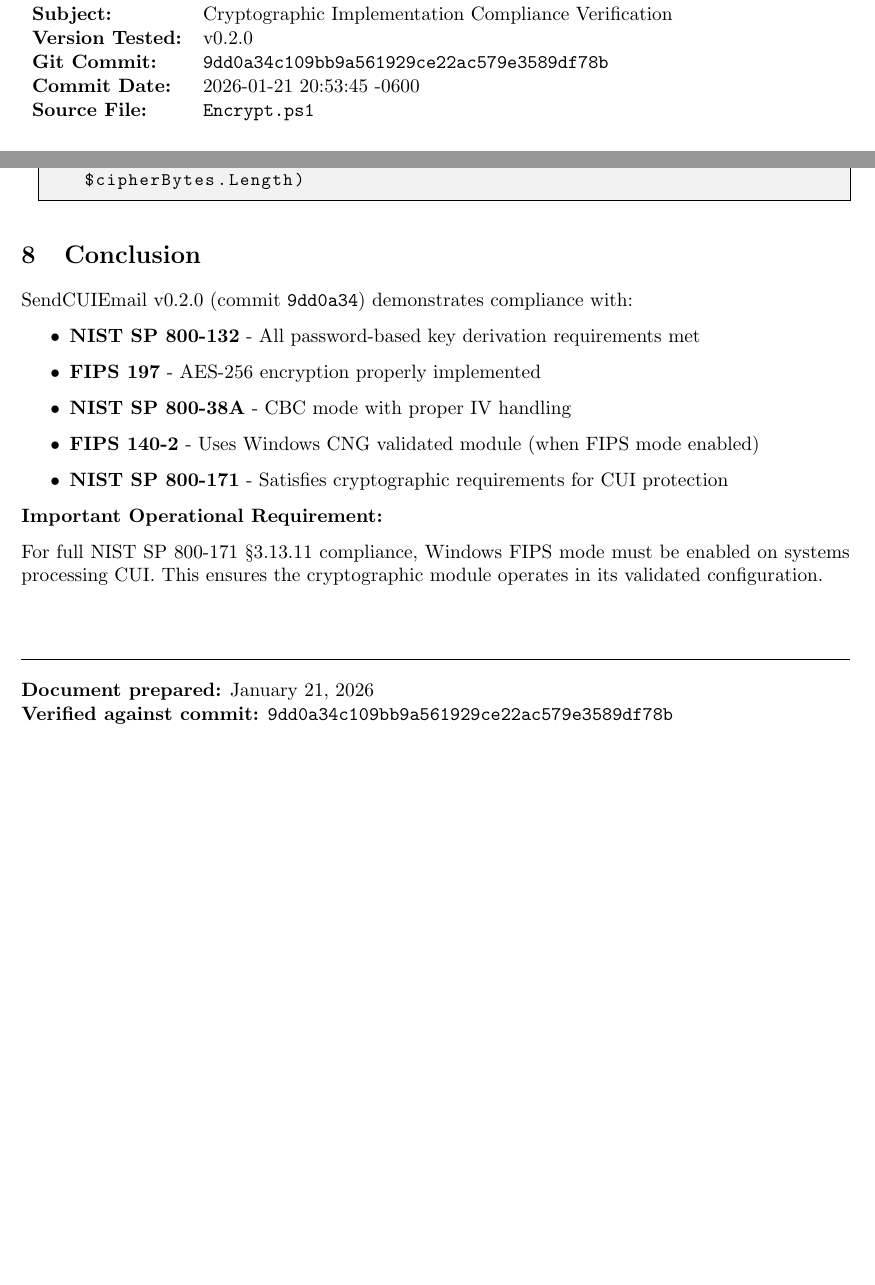
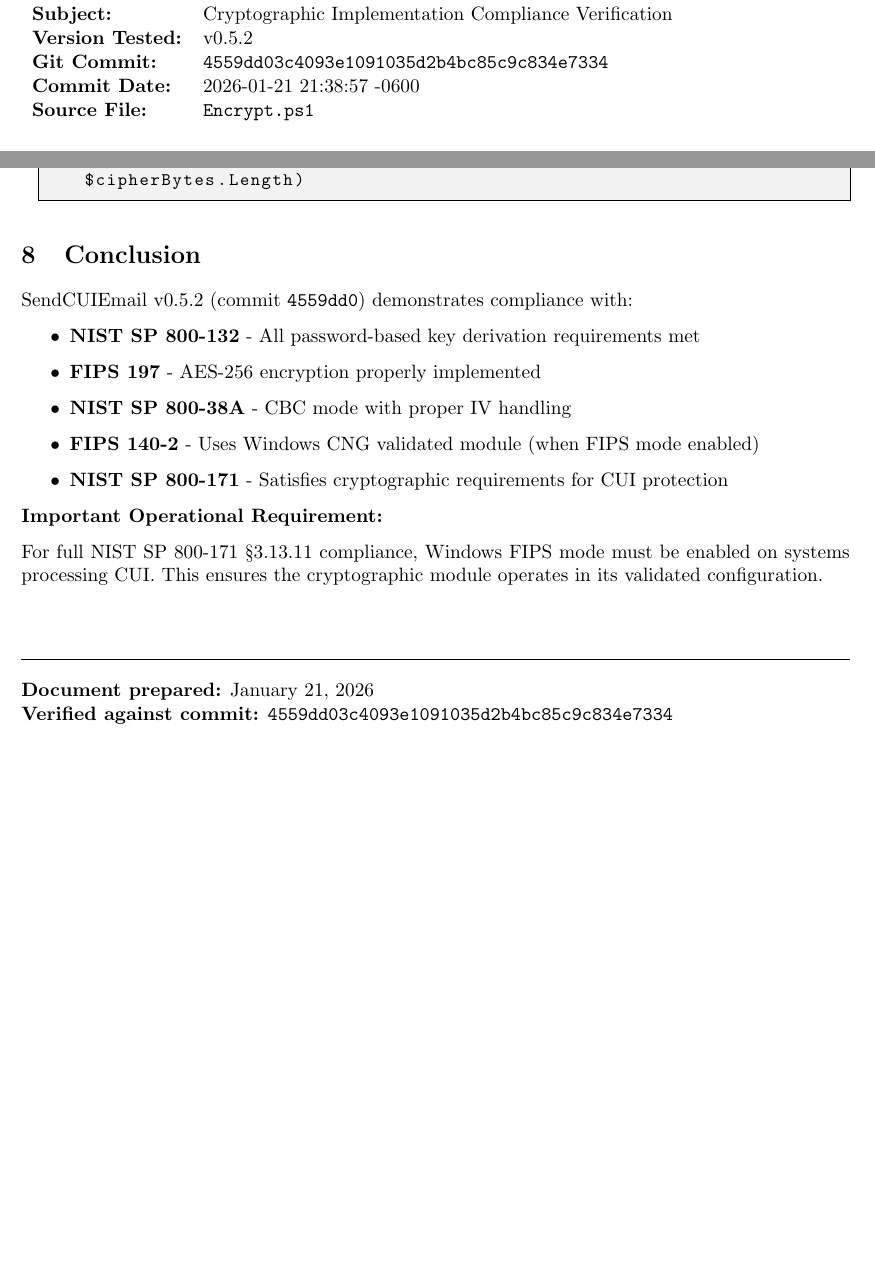
Before and after one commit to brucedombrowski/SendCUIEmail, a LaTeX document (Decisions/VER-2026-001_cryptographic_compliance.tex): two parts of pages 1 and 10 of 10, joined at a grey line, cut so that both start at the same text. Compiled offline with pdfLaTeX.

Commit message:
Update VER-2026-001 to reflect v0.5.2 testing
Verification document now correctly shows v0.5.2 and current commit hash.

Co-Authored-By: Claude Opus 4.5 <noreply@anthropic.com>

```diff
--- a/Decisions/VER-2026-001_cryptographic_compliance.tex
+++ b/Decisions/VER-2026-001_cryptographic_compliance.tex
@@ -63,7 +63,7 @@
 \title{
     \textbf{VER-2026-001} \\
     \Large Cryptographic Compliance Verification \\
-    \large SendCUIEmail v0.2.0
+    \large SendCUIEmail v0.5.2
 }
 \author{Verification Document}
 \date{January 21, 2026}
@@ -77,9 +77,9 @@
 \begin{tabular}{ll}
 \textbf{Document ID:} & VER-2026-001 \\
 \textbf{Subject:} & Cryptographic Implementation Compliance Verification \\
-\textbf{Version Tested:} & v0.2.0 \\
-\textbf{Git Commit:} & \texttt{9dd0a34c109bb9a561929ce22ac579e3589df78b} \\
-\textbf{Commit Date:} & 2026-01-21 20:53:45 -0600 \\
+\textbf{Version Tested:} & v0.5.2 \\
+\textbf{Git Commit:} & \texttt{4559dd03c4093e1091035d2b4bc85c9c834e7334} \\
+\textbf{Commit Date:} & 2026-01-21 21:38:57 -0600 \\
 \textbf{Source File:} & \texttt{Encrypt.ps1} \\
 \end{tabular}
 
@@ -501,7 +501,7 @@
 \section{Conclusion}
 % ============================================================================
 
-SendCUIEmail v0.2.0 (commit \texttt{9dd0a34}) demonstrates compliance with:
+SendCUIEmail v0.5.2 (commit \texttt{4559dd0}) demonstrates compliance with:
 
 \begin{itemize}
     \item \textbf{NIST SP 800-132} - All password-based key derivation requirements met
@@ -520,6 +520,6 @@
 \noindent\rule{\textwidth}{0.5pt}
 
 \textbf{Document prepared:} January 21, 2026 \\
-\textbf{Verified against commit:} \texttt{9dd0a34c109bb9a561929ce22ac579e3589df78b}
+\textbf{Verified against commit:} \texttt{4559dd03c4093e1091035d2b4bc85c9c834e7334}
 
 \end{document}
```
Also changed, not shown: Decisions/VER-2026-001_cryptographic_compliance.pdf, Decisions/VER-2026-001_cryptographic_compliance.tex (2 more changed lines).
